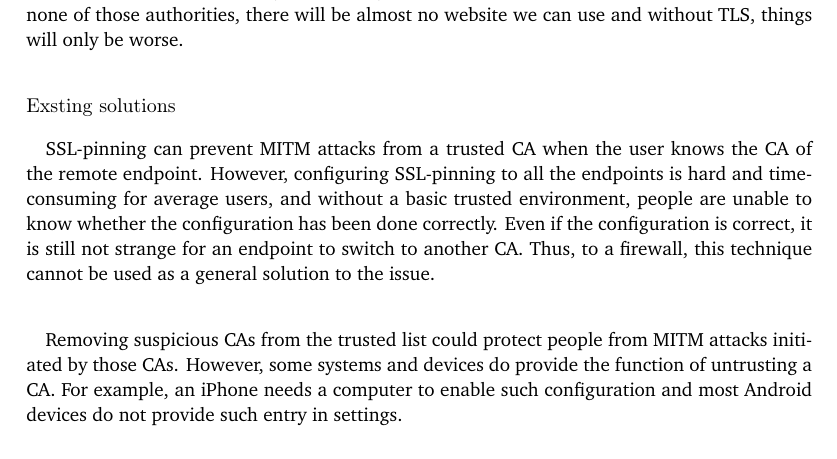
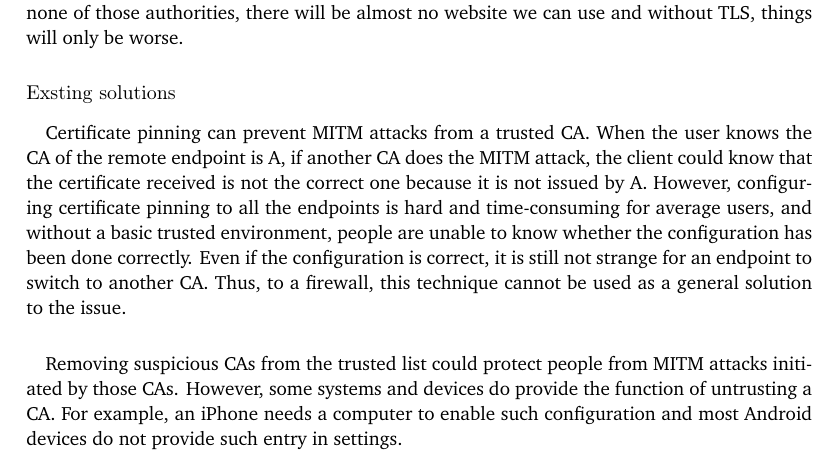
Before and after one commit to YongBinnnnnnnnnnnnnnnnnnnnnnnnnnnnnnnnn/hood, a LaTeX thesis (paper/paper.tex): part of page 31 of 86, cut so that both start at the same text. Compiled offline with pdfLaTeX.

Commit message:
paper: add more to pinning

```diff
--- a/paper/paper.tex
+++ b/paper/paper.tex
@@ -276,7 +276,7 @@ Modern major operating systems manage a collection of selected trusted certifica
 The problem is that most of TLS clients do not alert their users when the remote website presents a different certificate, which gives CAs the power to do man-in-the-middle (MITM) attacks. Even if a CA has no intention to do evil, its private key could still have been stolen. Thus, none of them are strictly trustworthy. However, the whole TLS is based on it, if we trust none of those authorities, there will be almost no website we can use and without TLS, things will only be worse.
 \subsubsection{Exsting solutions}
 \paragraph{}
-SSL-pinning can prevent MITM attacks from a trusted CA when the user knows the CA of the remote endpoint. However, configuring SSL-pinning to all the endpoints is hard and time-consuming for average users, and without a basic trusted environment, people are unable to know whether the configuration has been done correctly. Even if the configuration is correct, it is still not strange for an endpoint to switch to another CA. Thus, to a firewall, this technique cannot be used as a general solution to the issue.
+Certificate pinning can prevent MITM attacks from a trusted CA. When the user knows the CA of the remote endpoint is A, if another CA does the MITM attack, the client could know that the certificate received is not the correct one because it is not issued by A. However, configuring certificate pinning to all the endpoints is hard and time-consuming for average users, and without a basic trusted environment, people are unable to know whether the configuration has been done correctly. Even if the configuration is correct, it is still not strange for an endpoint to switch to another CA. Thus, to a firewall, this technique cannot be used as a general solution to the issue.
 \paragraph{}
 Removing suspicious CAs from the trusted list could protect people from MITM attacks initiated by those CAs. However, some systems and devices do provide the function of untrusting a CA. For example, an iPhone needs a computer to enable such configuration and most Android devices do not provide such entry in settings.
 \subsection{Design}
```
